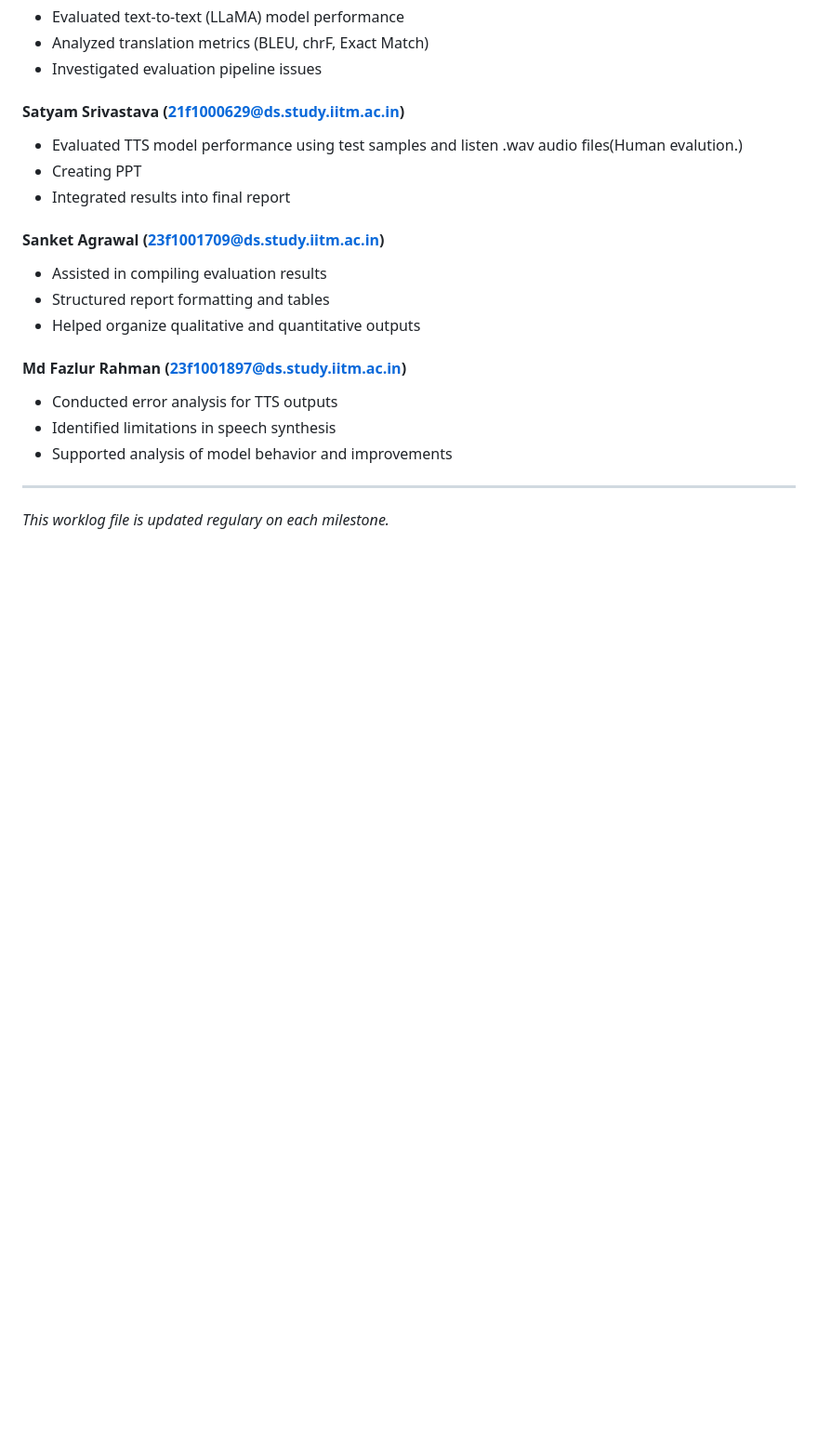
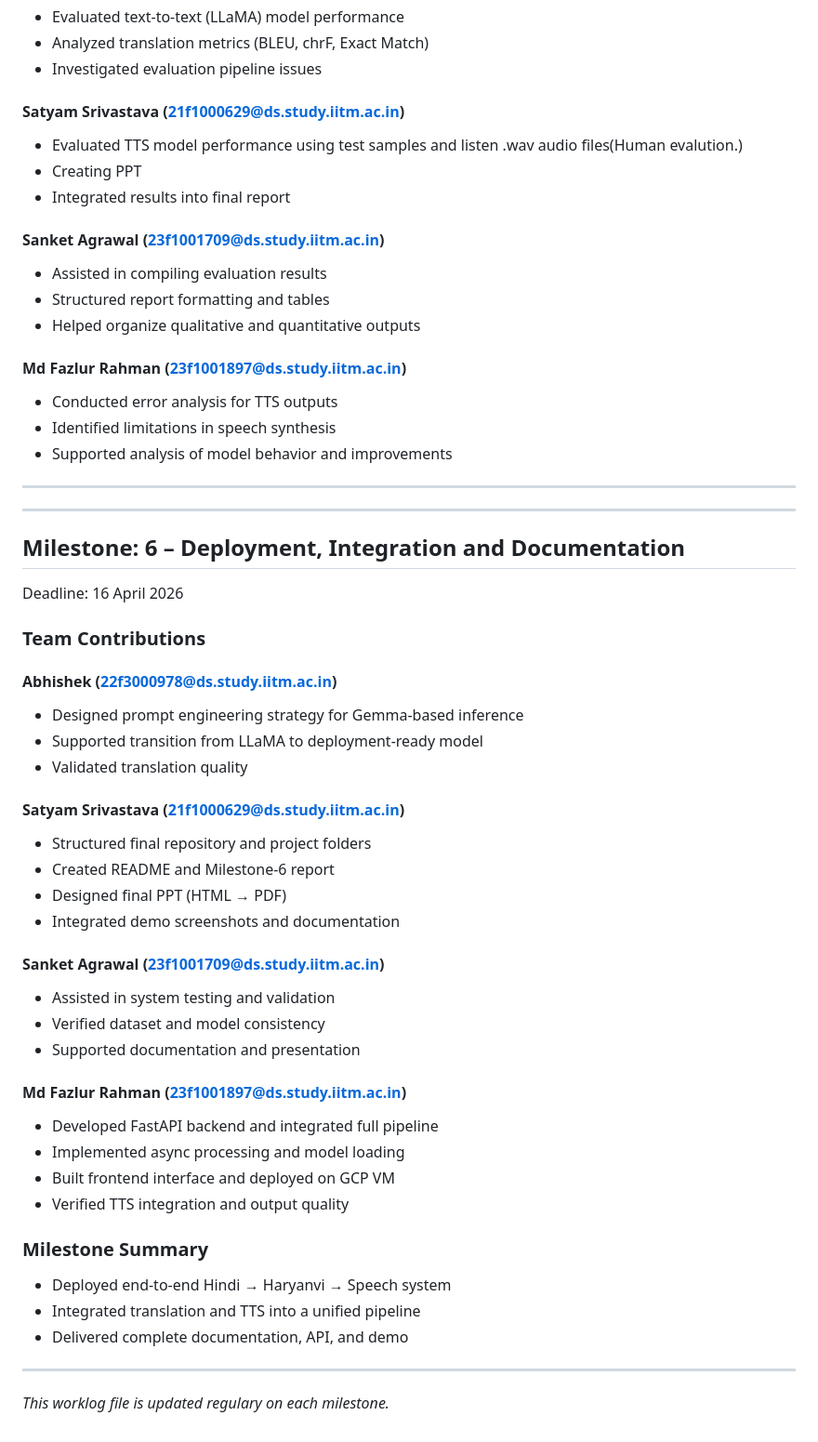
Before and after one commit to SatyamDevX/Group-12-DS-and-AI-Lab-Project, a Markdown page: worklog.md, the part around the change. Shown at 93% size. Rendered like a GitHub page; blank space fills up the shorter version.

Commit message:
worklog is updated

```diff
--- a/worklog.md
+++ b/worklog.md
@@ -144,4 +144,42 @@ Deadline: 2 April 2026
 
 ---
 
+---
+
+## **Milestone: 6 – Deployment, Integration and Documentation**
+
+Deadline: 16 April 2026
+
+### Team Contributions
+
+#### **Abhishek** (22f3000978@ds.study.iitm.ac.in)
+- Designed prompt engineering strategy for Gemma-based inference
+- Supported transition from LLaMA to deployment-ready model
+- Validated translation quality
+
+#### **Satyam Srivastava** (21f1000629@ds.study.iitm.ac.in)
+- Structured final repository and project folders
+- Created README and Milestone-6 report
+- Designed final PPT (HTML → PDF)
+- Integrated demo screenshots and documentation
+
+#### **Sanket Agrawal** (23f1001709@ds.study.iitm.ac.in)
+- Assisted in system testing and validation
+- Verified dataset and model consistency
+- Supported documentation and presentation
+
+#### **Md Fazlur Rahman** (23f1001897@ds.study.iitm.ac.in)
+- Developed FastAPI backend and integrated full pipeline
+- Implemented async processing and model loading
+- Built frontend interface and deployed on GCP VM
+- Verified TTS integration and output quality
+
+### **Milestone Summary**
+
+- Deployed end-to-end Hindi → Haryanvi → Speech system
+- Integrated translation and TTS into a unified pipeline
+- Delivered complete documentation, API, and demo
+
+---
+
 *This worklog file is updated regulary on each milestone.*
```
